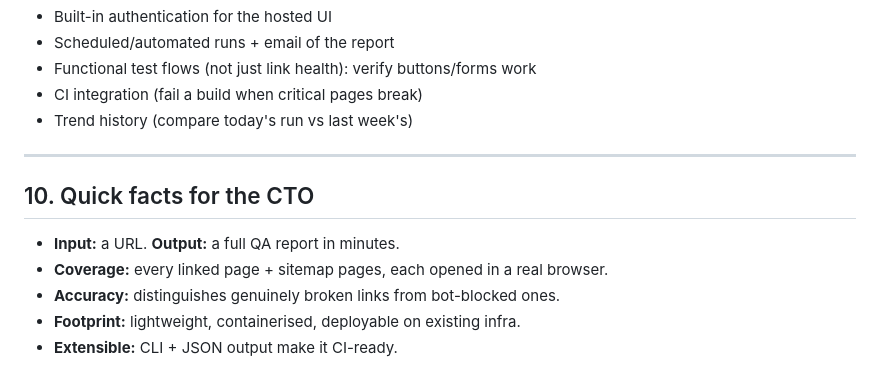
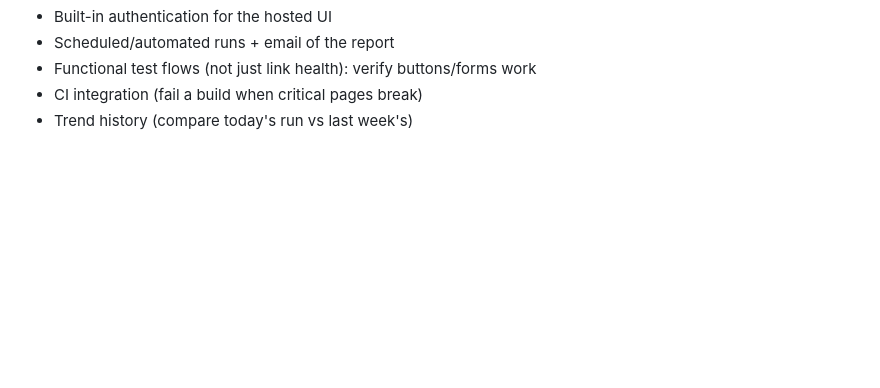
Before and after one commit to ManojKumar100288/crawler, a Markdown page: PRODUCT_OVERVIEW.md, the part around one of its changes. Rendered like a GitHub page; blank space fills up the shorter version.

```diff
--- a/PRODUCT_OVERVIEW.md
+++ b/PRODUCT_OVERVIEW.md
@@ -157,13 +188,3 @@ auth / VPN / SSO) and restricted to the QA team. Credentials are never committed
 - Functional test flows (not just link health): verify buttons/forms work
 - CI integration (fail a build when critical pages break)
 - Trend history (compare today's run vs last week's)
-
----
-
-## 10. Quick facts for the CTO
-
-- **Input:** a URL. **Output:** a full QA report in minutes.
-- **Coverage:** every linked page + sitemap pages, each opened in a real browser.
-- **Accuracy:** distinguishes genuinely broken links from bot-blocked ones.
-- **Footprint:** lightweight, containerised, deployable on existing infra.
-- **Extensible:** CLI + JSON output make it CI-ready.
```
Also changed, not shown: other parts of PRODUCT_OVERVIEW.md (+41 -10 lines).
